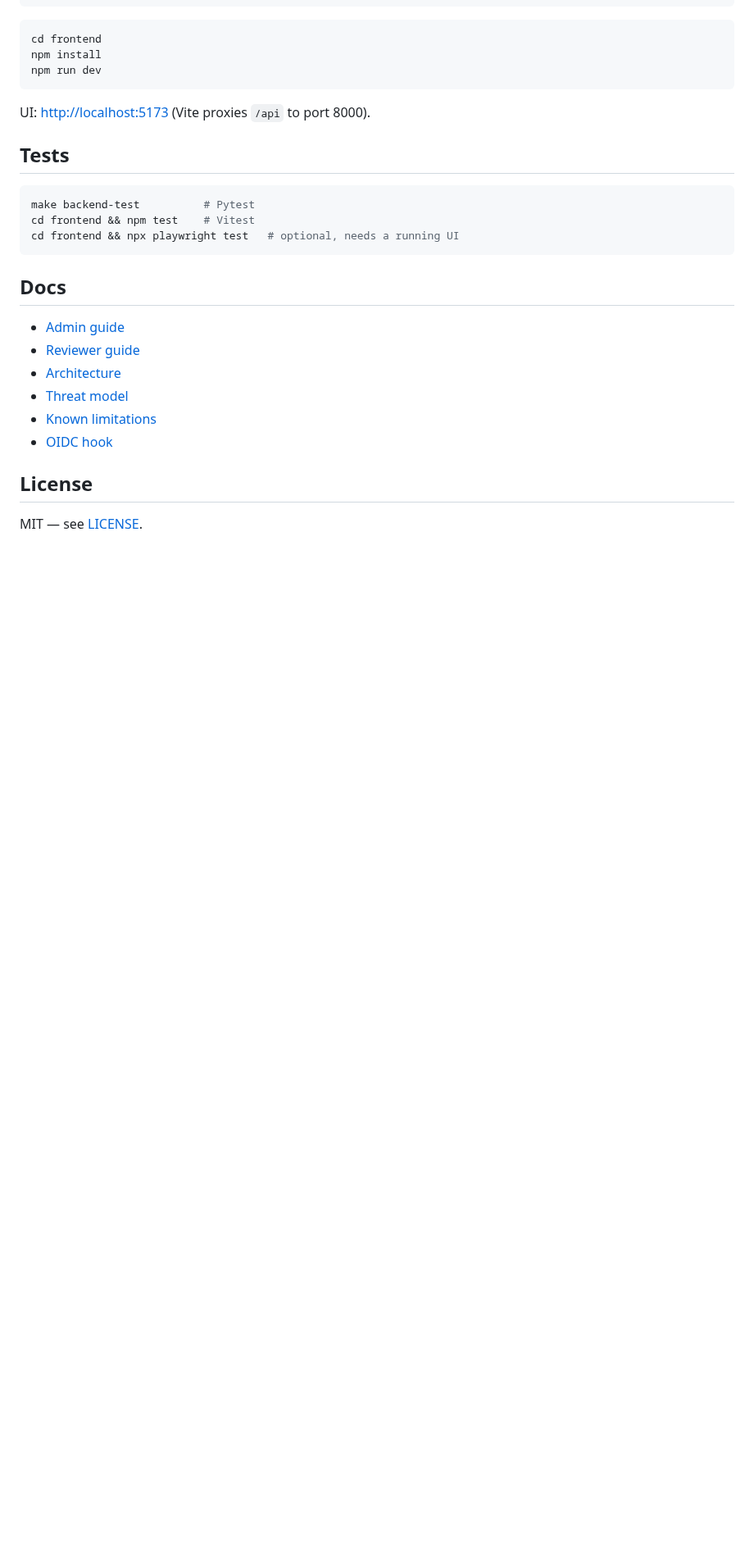
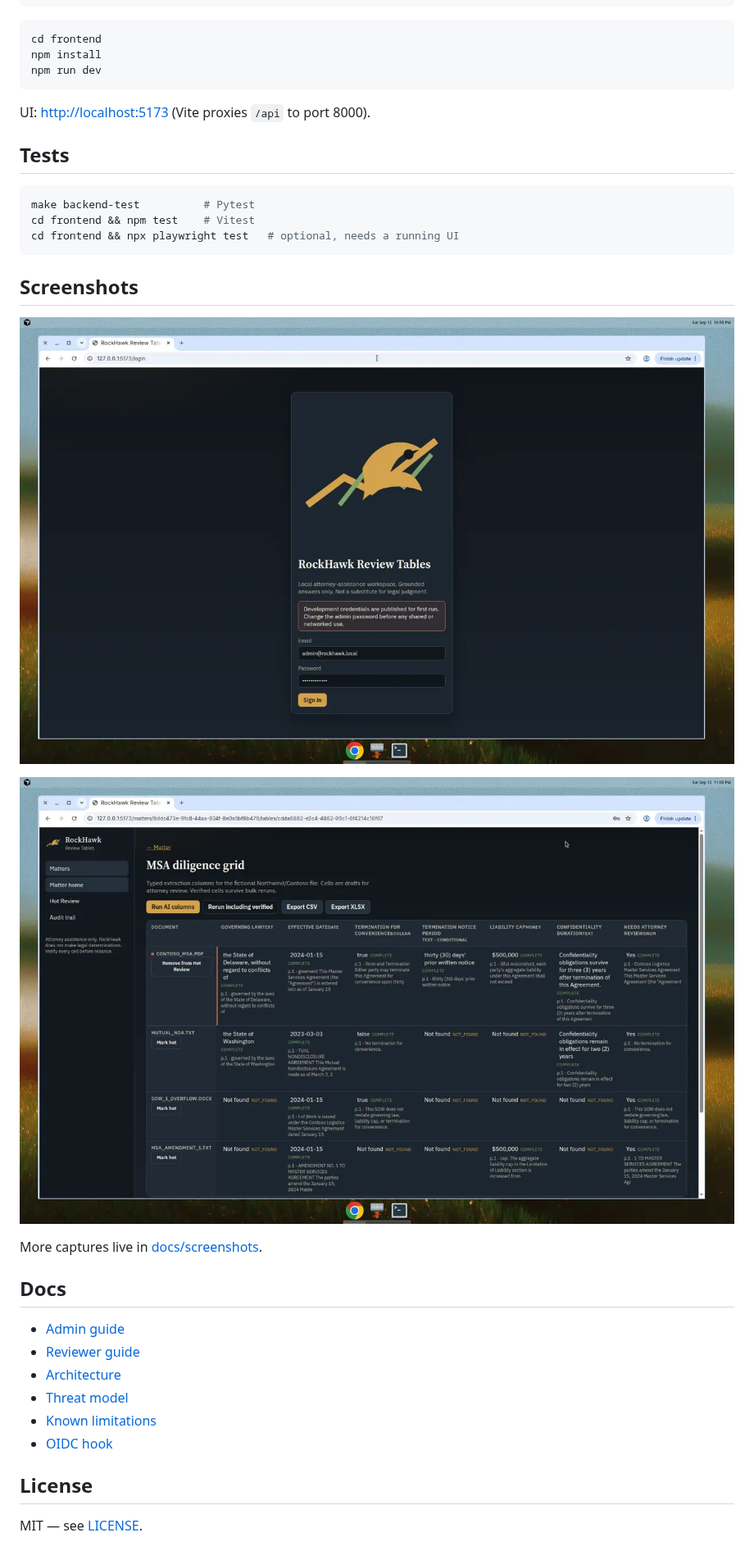
Before and after one commit to velikivjernik-netizen/rockhawk, a Markdown page: README.md, the part around the change. Shown at 82% size. Drawn GitHub-style; pictures changed too: docs/screenshots/01_login.png (added), docs/screenshots/03_review_table.png (added); blank space fills up the shorter version.

````diff
--- a/README.md
+++ b/README.md
@@ -112,6 +112,14 @@ cd frontend && npm test    # Vitest
 cd frontend && npx playwright test   # optional, needs a running UI
 ```
 
+## Screenshots
+
+![Login](docs/screenshots/01_login.png)
+
+![Review table](docs/screenshots/03_review_table.png)
+
+More captures live in [docs/screenshots](docs/screenshots).
+
 ## Docs
 
 - [Admin guide](docs/admin-guide.md)
````
Also changed, not shown: docs/screenshots/README.md (+7 -5 lines), docs/screenshots/02_matters.png (added), docs/screenshots/04_ask_rockhawk.png (added), docs/screenshots/05_hot_review.png (added), docs/screenshots/06_matter_home.png (added), 2 other files.
